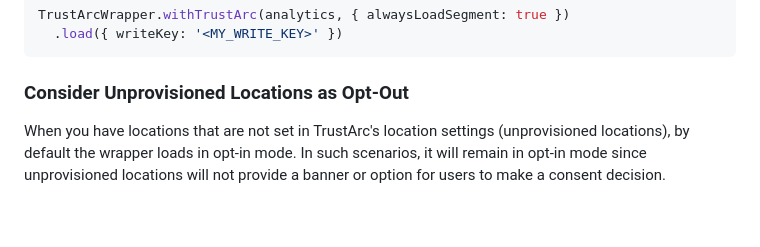
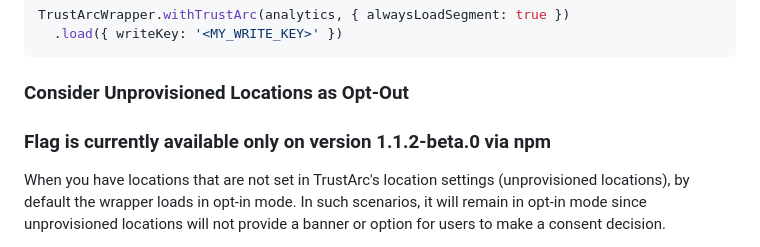
Before and after one commit to trustarc/trustarc-segment-wrapper, a Markdown page: README.md, the part around the change. GitHub-like rendering; blank space fills up the shorter version.

Commit message:
Document flag availability for unprovisioned locations
Added note about flag availability in npm version 1.1.2-beta.0.

```diff
--- a/README.md
+++ b/README.md
@@ -135,6 +135,8 @@ TrustArcWrapper.withTrustArc(analytics, { alwaysLoadSegment: true })
 
 ### Consider Unprovisioned Locations as Opt-Out
 
+### Flag is currently available only on version 1.1.2-beta.0 via npm
+
 When you have locations that are not set in TrustArc's location settings (unprovisioned locations), by default the wrapper loads in opt-in mode. In such scenarios, it will remain in opt-in mode since unprovisioned locations will not provide a banner or option for users to make a consent decision.
 
 If you want unprovisioned locations to load all destinations by default instead, you can use the `considerUnprovisionedLocationsAsOptOut` parameter to treat unprovisioned locations as opt-out.
```
